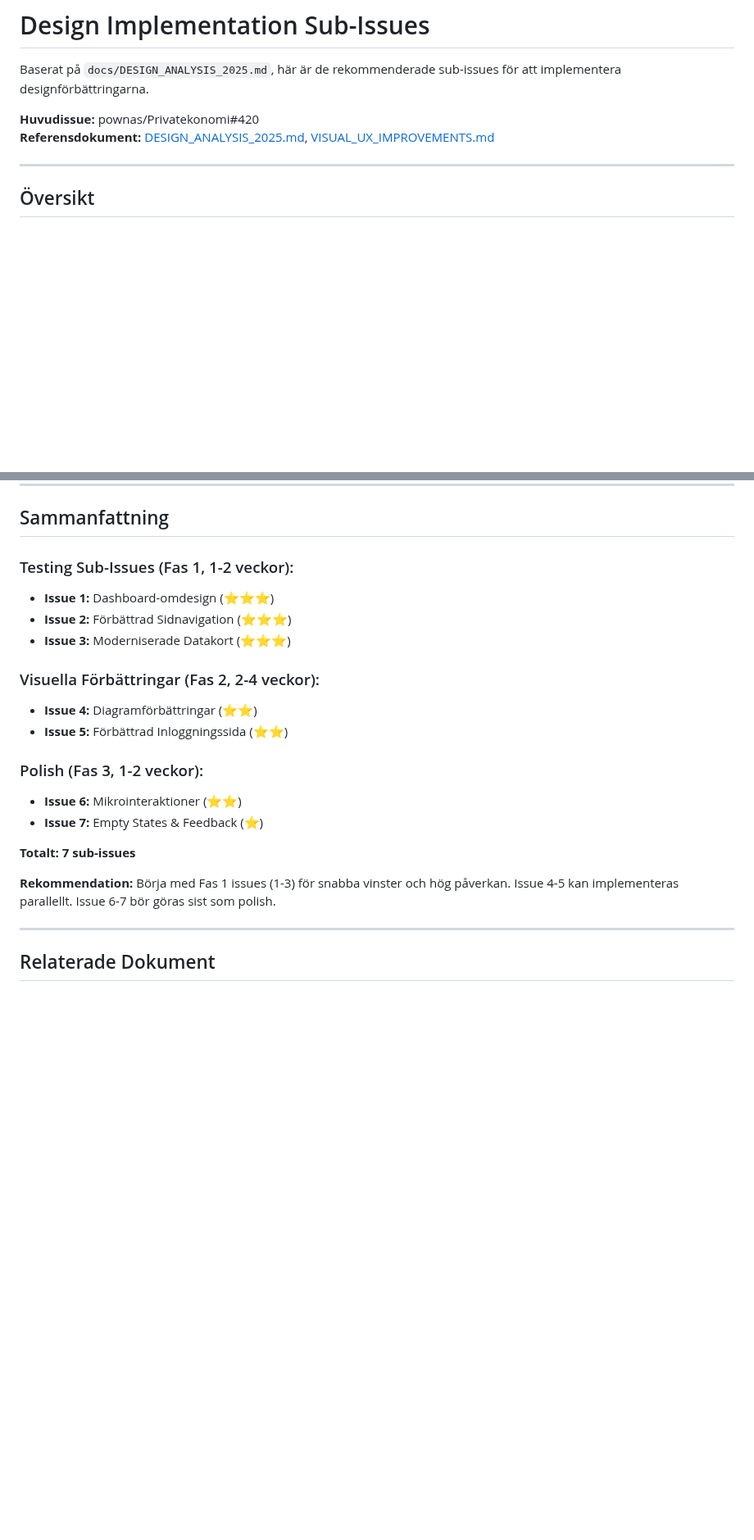
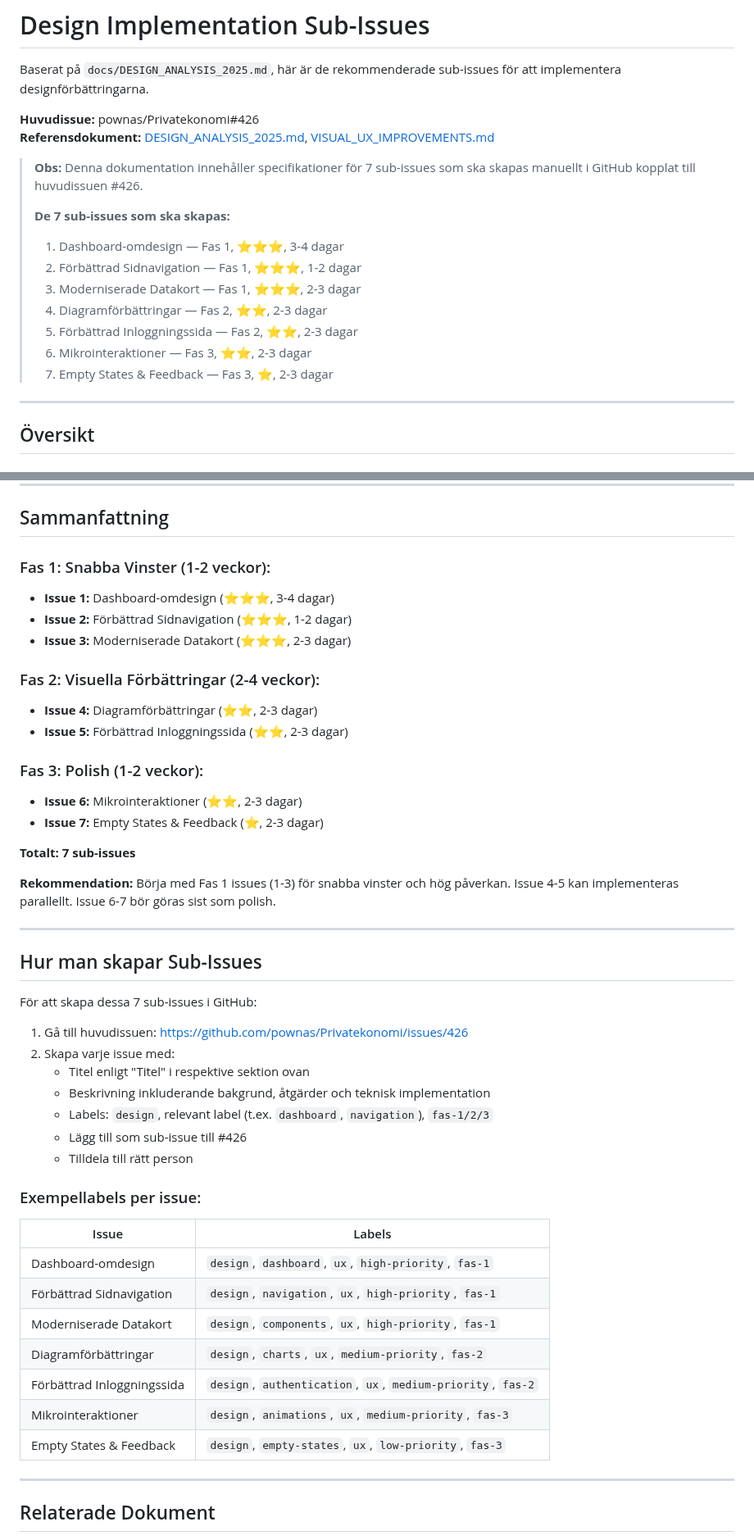
Before and after one commit to pownas/Privatekonomi, a Markdown page: docs/issues/DESIGN_IMPLEMENTATION_SUB_ISSUES.md, 2 parts joined by grey strips. Shown at 82% size. Drawn GitHub-style; blank space fills up the shorter version.

Commit message:
Update DESIGN_IMPLEMENTATION_SUB_ISSUES.md with correct parent issue #426 and add instructions
Co-authored-by: pownas <47676607+pownas@users.noreply.github.com>

```diff
--- a/docs/issues/DESIGN_IMPLEMENTATION_SUB_ISSUES.md
+++ b/docs/issues/DESIGN_IMPLEMENTATION_SUB_ISSUES.md
@@ -2,8 +2,19 @@
 
 Baserat på `docs/DESIGN_ANALYSIS_2025.md`, här är de rekommenderade sub-issues för att implementera designförbättringarna.
 
-**Huvudissue:** pownas/Privatekonomi#420
+**Huvudissue:** pownas/Privatekonomi#426
 **Referensdokument:** [DESIGN_ANALYSIS_2025.md](../DESIGN_ANALYSIS_2025.md), [VISUAL_UX_IMPROVEMENTS.md](../VISUAL_UX_IMPROVEMENTS.md)
+
+> **Obs:** Denna dokumentation innehåller specifikationer för 7 sub-issues som ska skapas manuellt i GitHub kopplat till huvudissuen #426.
+>
+> **De 7 sub-issues som ska skapas:**
+> 1. Dashboard-omdesign — Fas 1, ⭐⭐⭐, 3-4 dagar
+> 2. Förbättrad Sidnavigation — Fas 1, ⭐⭐⭐, 1-2 dagar
+> 3. Moderniserade Datakort — Fas 1, ⭐⭐⭐, 2-3 dagar
+> 4. Diagramförbättringar — Fas 2, ⭐⭐, 2-3 dagar
+> 5. Förbättrad Inloggningssida — Fas 2, ⭐⭐, 2-3 dagar
+> 6. Mikrointeraktioner — Fas 3, ⭐⭐, 2-3 dagar
+> 7. Empty States & Feedback — Fas 3, ⭐, 2-3 dagar
 
 ---
 
@@ -883,22 +894,48 @@ Lägg till visuella tomma tillstånd med illustrationer och tydlig vägledning f
 
 ## Sammanfattning
 
-### Testing Sub-Issues (Fas 1, 1-2 veckor):
-- **Issue 1:** Dashboard-omdesign (⭐⭐⭐)
-- **Issue 2:** Förbättrad Sidnavigation (⭐⭐⭐)
-- **Issue 3:** Moderniserade Datakort (⭐⭐⭐)
+### Fas 1: Snabba Vinster (1-2 veckor):
+- **Issue 1:** Dashboard-omdesign (⭐⭐⭐, 3-4 dagar)
+- **Issue 2:** Förbättrad Sidnavigation (⭐⭐⭐, 1-2 dagar)
+- **Issue 3:** Moderniserade Datakort (⭐⭐⭐, 2-3 dagar)
 
-### Visuella Förbättringar (Fas 2, 2-4 veckor):
-- **Issue 4:** Diagramförbättringar (⭐⭐)
-- **Issue 5:** Förbättrad Inloggningssida (⭐⭐)
+### Fas 2: Visuella Förbättringar (2-4 veckor):
+- **Issue 4:** Diagramförbättringar (⭐⭐, 2-3 dagar)
+- **Issue 5:** Förbättrad Inloggningssida (⭐⭐, 2-3 dagar)
 
-### Polish (Fas 3, 1-2 veckor):
-- **Issue 6:** Mikrointeraktioner (⭐⭐)
-- **Issue 7:** Empty States & Feedback (⭐)
+### Fas 3: Polish (1-2 veckor):
+- **Issue 6:** Mikrointeraktioner (⭐⭐, 2-3 dagar)
+- **Issue 7:** Empty States & Feedback (⭐, 2-3 dagar)
 
 **Totalt: 7 sub-issues**
 
 **Rekommendation:** Börja med Fas 1 issues (1-3) för snabba vinster och hög påverkan. Issue 4-5 kan implementeras parallellt. Issue 6-7 bör göras sist som polish.
+
+---
+
+## Hur man skapar Sub-Issues
+
+För att skapa dessa 7 sub-issues i GitHub:
+
+1. Gå till huvudissuen: https://github.com/pownas/Privatekonomi/issues/426
+2. Skapa varje issue med:
+   - Titel enligt "Titel" i respektive sektion ovan
+   - Beskrivning inkluderande bakgrund, åtgärder och teknisk implementation
+   - Labels: `design`, relevant label (t.ex. `dashboard`, `navigation`), `fas-1/2/3`
+   - Lägg till som sub-issue till #426
+   - Tilldela till rätt person
+
+### Exempellabels per issue:
+
+| Issue | Labels |
+|-------|--------|
+| Dashboard-omdesign | `design`, `dashboard`, `ux`, `high-priority`, `fas-1` |
+| Förbättrad Sidnavigation | `design`, `navigation`, `ux`, `high-priority`, `fas-1` |
+| Moderniserade Datakort | `design`, `components`, `ux`, `high-priority`, `fas-1` |
+| Diagramförbättringar | `design`, `charts`, `ux`, `medium-priority`, `fas-2` |
+| Förbättrad Inloggningssida | `design`, `authentication`, `ux`, `medium-priority`, `fas-2` |
+| Mikrointeraktioner | `design`, `animations`, `ux`, `medium-priority`, `fas-3` |
+| Empty States & Feedback | `design`, `empty-states`, `ux`, `low-priority`, `fas-3` |
 
 ---
 
```
